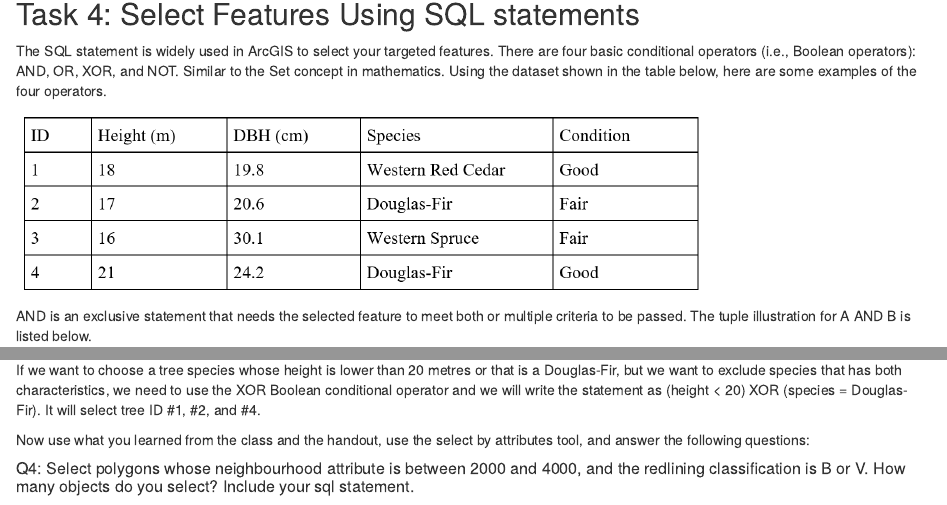
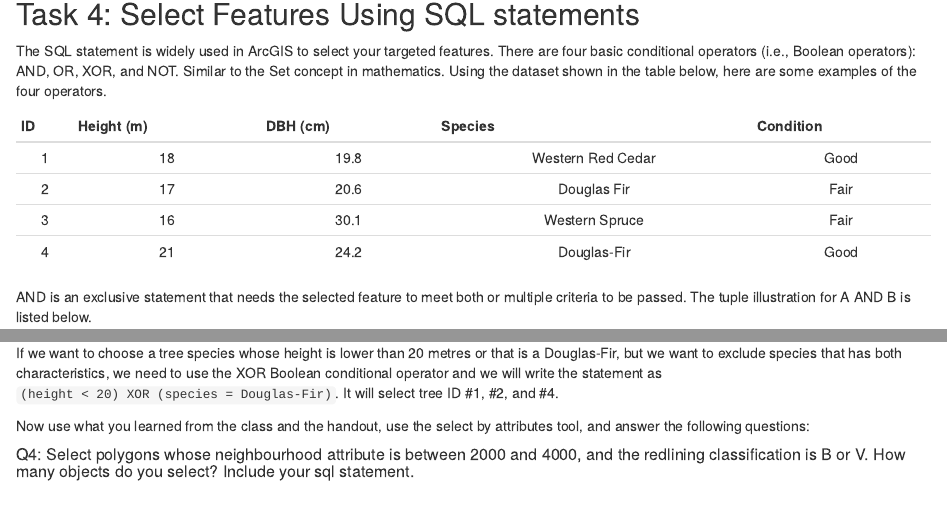
Before and after one commit to ubc-geomatics-community-of-practice/NRES241-Introduction-to-Geomatics-for-Natural-Resource-Management, an R Markdown document (03-overlay-redline.Rmd): the page in a window 1100 px wide, from 3360 px down, and a second part further down, joined at a grey line. Rendered offline with R 4.5, knitr and Pandoc, with nearby package versions; drawn as R Markdown's standard HTML page in place of the format the file asks for.

Commit message:
formatting

````diff
--- a/03-overlay-redline.Rmd
+++ b/03-overlay-redline.Rmd
@@ -116,9 +116,18 @@ Concurrently, you can also find the tool under Contents \> Data \> Export Data.
 
 The SQL statement is widely used in ArcGIS to select your targeted features. There are four basic conditional operators (i.e., Boolean operators): AND, OR, XOR, and NOT. Similar to the Set concept in mathematics. Using the dataset shown in the table below, here are some examples of the four operators.
 
-```{r 03-table, out.width= "75%", echo = FALSE}
-    knitr::include_graphics("images/03/03-table.png")
+```{r, echo = FALSE}
+    df = data.frame(ID = 1:4, height = c(18, 17, 16, 21), dbh = c(19.8, 20.6, 30.1, 24.2),
+                    Species = c('Western Red Cedar', 'Douglas Fir', 'Western Spruce', 'Douglas-Fir'),
+                    Condition = c('Good', 'Fair', 'Fair', 'Good'))
+
+colnames(df) = c('ID', 'Height (m)', 'DBH (cm)', 'Species', 'Condition')
+
+library(knitr)
+kable(df, align = 'c')
+
 ```
+
 
 AND is an exclusive statement that needs the selected feature to meet both or multiple criteria to be passed. The tuple illustration for A AND B is listed below.
 
@@ -150,7 +159,7 @@ Finally, XOR is used to describe a relationship to exclude the common area in tw
     knitr::include_graphics("images/03/03-xor.png")
 ```
 
-If we want to choose a tree species whose height is lower than 20 metres or that is a Douglas-Fir, but we want to exclude species that has both characteristics, we need to use the XOR Boolean conditional operator and we will write the statement as (height < 20) XOR (species = Douglas-Fir). It will select tree ID #1, #2, and #4.
+If we want to choose a tree species whose height is lower than 20 metres or that is a Douglas-Fir, but we want to exclude species that has both characteristics, we need to use the XOR Boolean conditional operator and we will write the statement as `(height < 20) XOR (species = Douglas-Fir)`. It will select tree ID #1, #2, and #4.
 
 Now use what you learned from the class and the handout, use the select by attributes tool, and answer the following questions:
 
````
Also changed, not shown: 05-RS-imagery.Rmd (+2 -6 lines), RS-imagery.html, overlay-redline.html.
